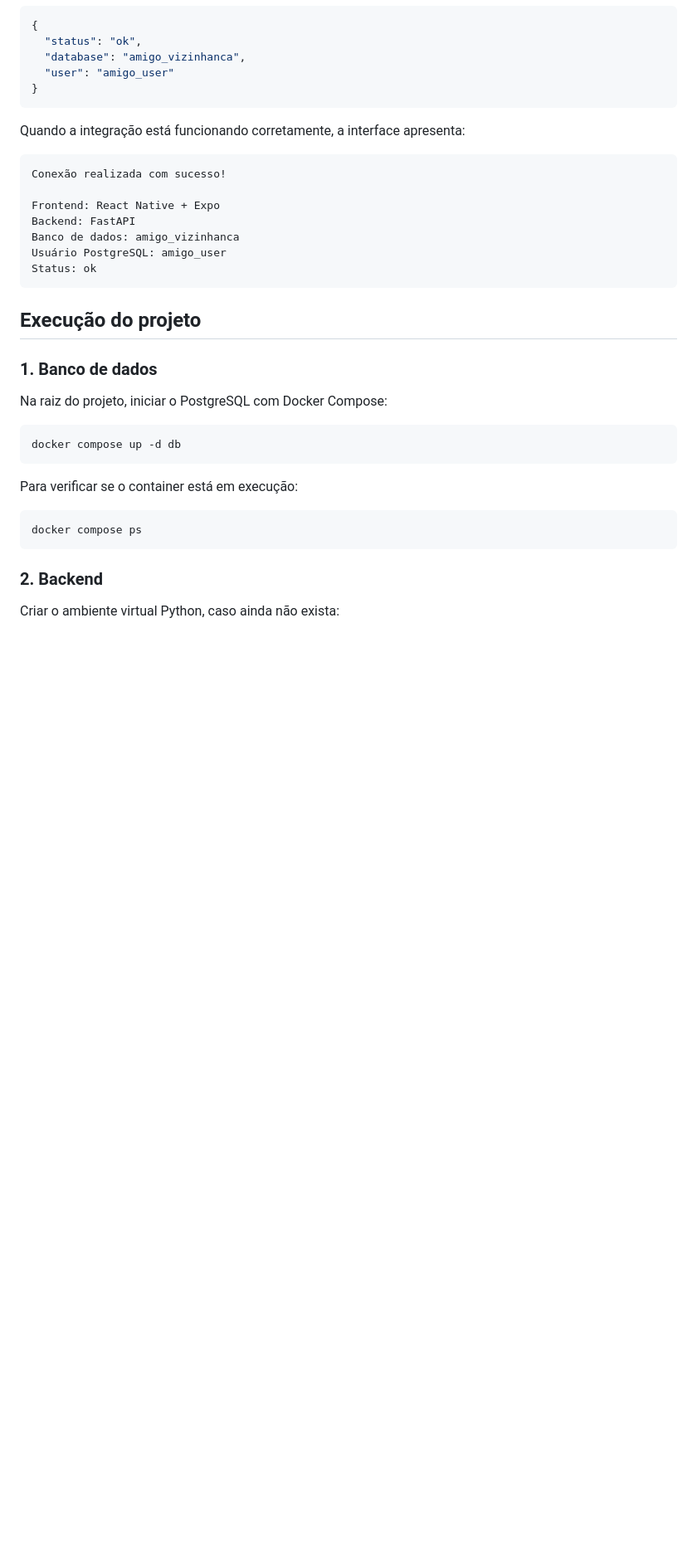
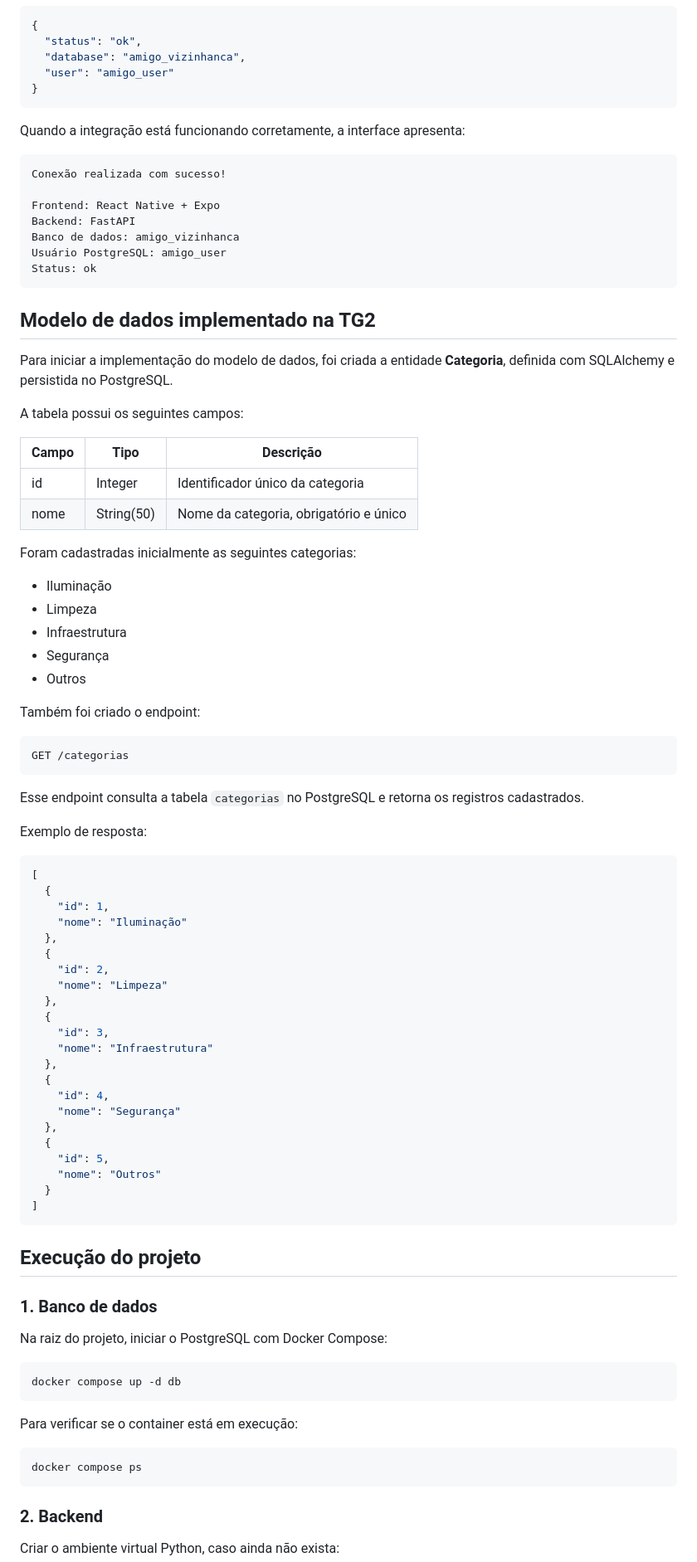
Before and after one commit to Felipeand01/Proj_Lab_Engenharia_de_Software-, a Markdown page: README.md, the part around one of its changes. Shown at 83% size. GitHub-like rendering; blank space fills up the shorter version.

Commit message:
TG2: atualiza documentação do modelo de dados

````diff
--- a/README.md
+++ b/README.md
@@ -132,6 +134,60 @@ Backend: FastAPI
 Banco de dados: amigo_vizinhanca
 Usuário PostgreSQL: amigo_user
 Status: ok
+```
+
+## Modelo de dados implementado na TG2
+
+Para iniciar a implementação do modelo de dados, foi criada a entidade **Categoria**, definida com SQLAlchemy e persistida no PostgreSQL.
+
+A tabela possui os seguintes campos:
+
+| Campo | Tipo | Descrição |
+|---|---|---|
+| id | Integer | Identificador único da categoria |
+| nome | String(50) | Nome da categoria, obrigatório e único |
+
+Foram cadastradas inicialmente as seguintes categorias:
+
+- Iluminação
+- Limpeza
+- Infraestrutura
+- Segurança
+- Outros
+
+Também foi criado o endpoint:
+
+```text
+GET /categorias
+```
+
+Esse endpoint consulta a tabela `categorias` no PostgreSQL e retorna os registros cadastrados.
+
+Exemplo de resposta:
+
+```json
+[
+  {
+    "id": 1,
+    "nome": "Iluminação"
+  },
+  {
+    "id": 2,
+    "nome": "Limpeza"
+  },
+  {
+    "id": 3,
+    "nome": "Infraestrutura"
+  },
+  {
+    "id": 4,
+    "nome": "Segurança"
+  },
+  {
+    "id": 5,
+    "nome": "Outros"
+  }
+]
 ```
 
 ## Execução do projeto
````
Also changed, not shown: other parts of README.md (+3 -1 lines).
